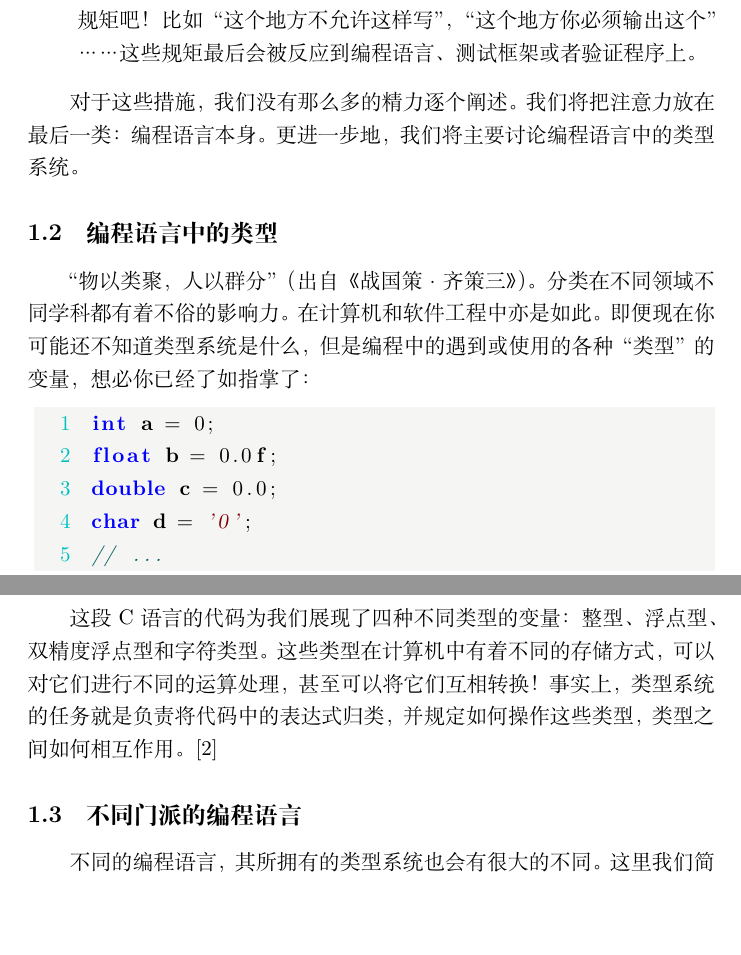
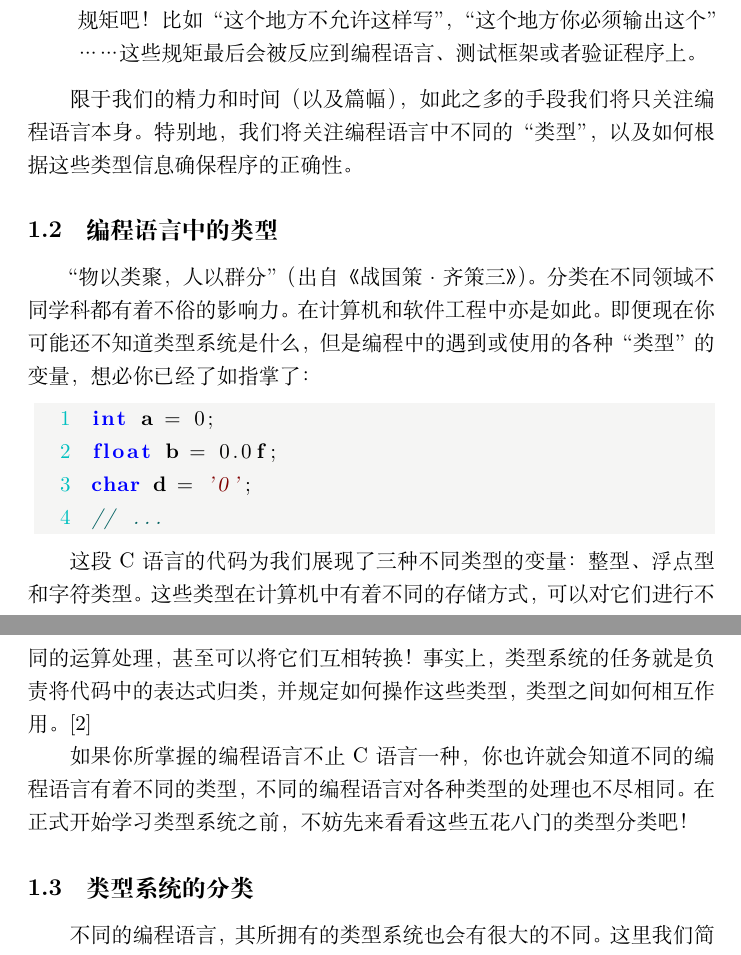
Before and after one commit to NeilKleistGao/type-typer-yet-typer, a LaTeX document (sections/chapter1.tex): two parts of pages 2 and 3 of 7, joined at a grey line, cut so that both start at the same text, the shorter picture padded with empty space. Compiled offline with XeLaTeX.

Commit message:
Fix some expressions in chapter 1

```diff
--- a/sections/chapter1.tex
+++ b/sections/chapter1.tex
@@ -46,8 +46,8 @@ Exited with error status 1
     \item 会产生错误就是由于程序员写代码的时候太懒散了！多给他们立一些规矩吧！比如“这个地方不允许这样写”，“这个地方你必须输出这个”……这些规矩最后会被反应到编程语言、测试框架或者验证程序上。
   \end{itemize}
 
-  \indent 对于这些措施，我们没有那么多的精力逐个阐述。我们将把注意力放在最后一类：编程语言本身。
-  更进一步地，我们将主要讨论编程语言中的类型系统。
+  \indent 限于我们的精力和时间（以及篇幅），如此之多的手段我们将只关注编程语言本身。
+  特别地，我们将关注编程语言中不同的“类型”，以及如何根据这些类型信息确保程序的正确性。
 
   \subsection{编程语言中的类型}
   \indent “物以类聚，人以群分”（出自《战国策·齐策三》）。分类在不同领域不同学科都有着不俗的影响力。在计算机和软件工程中亦是如此。
@@ -56,16 +56,18 @@ Exited with error status 1
 \begin{lstlisting}[language=c]
 int a = 0;
 float b = 0.0f;
-double c = 0.0;
 char d = '0';
 // ...
 \end{lstlisting}
 
-  \indent 这段C语言的代码为我们展现了四种不同类型的变量：整型、浮点型、双精度浮点型和字符类型。
+  \indent 这段C语言的代码为我们展现了三种不同类型的变量：整型、浮点型和字符类型。
   这些类型在计算机中有着不同的存储方式，可以对它们进行不同的运算处理，甚至可以将它们互相转换！
   事实上，类型系统的任务就是负责将代码中的表达式归类，并规定如何操作这些类型，类型之间如何相互作用。\cite{typewiki}
 
-  \subsection{不同门派的编程语言}
+  \indent 如果你所掌握的编程语言不止C语言一种，你也许就会知道不同的编程语言有着不同的类型，
+  不同的编程语言对各种类型的处理也不尽相同。在正式开始学习类型系统之前，不妨先来看看这些五花八门的类型分类吧！
+
+  \subsection{类型系统的分类}
   \indent 不同的编程语言，其所拥有的类型系统也会有很大的不同。这里我们简单地举几个例子。
 
   \subsubsection*{静态类型与动态类型}
```
